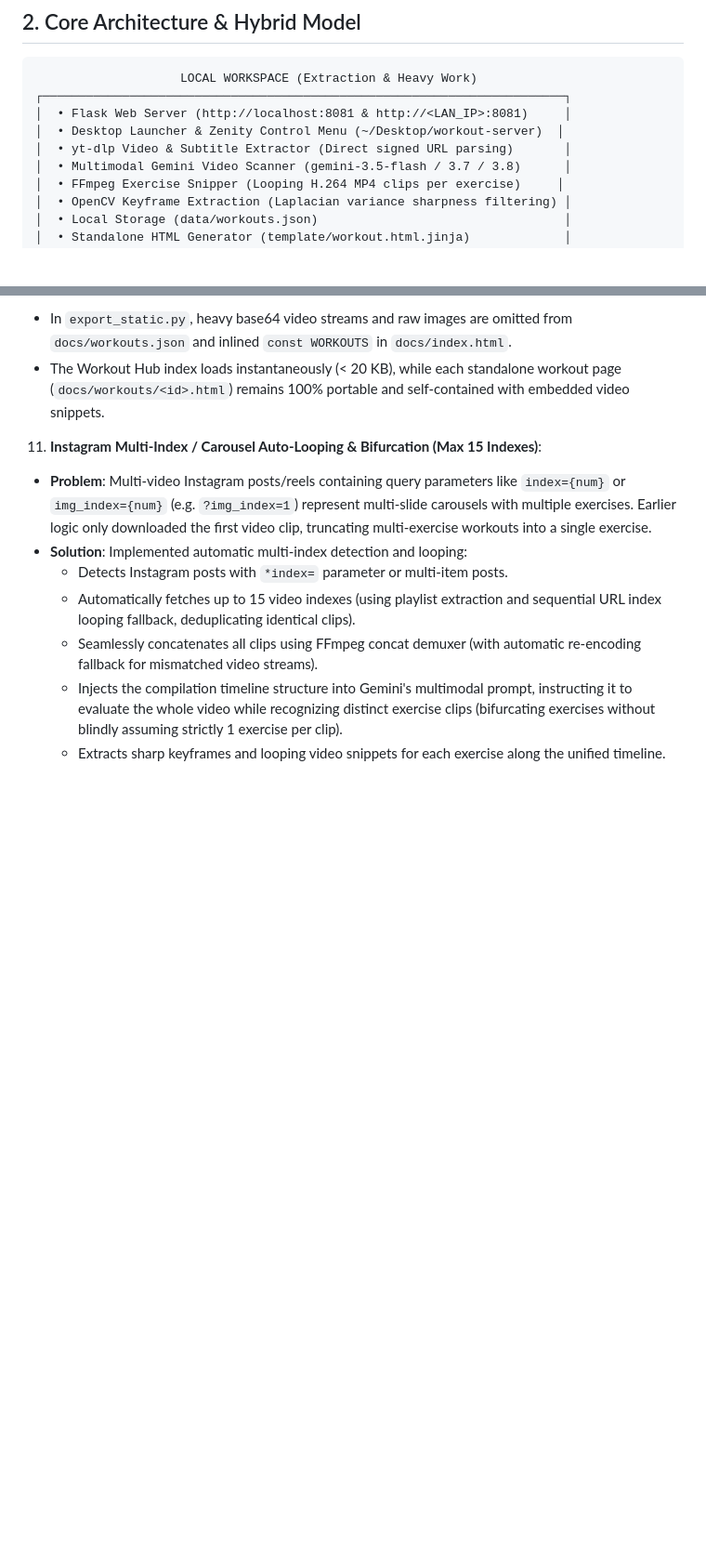
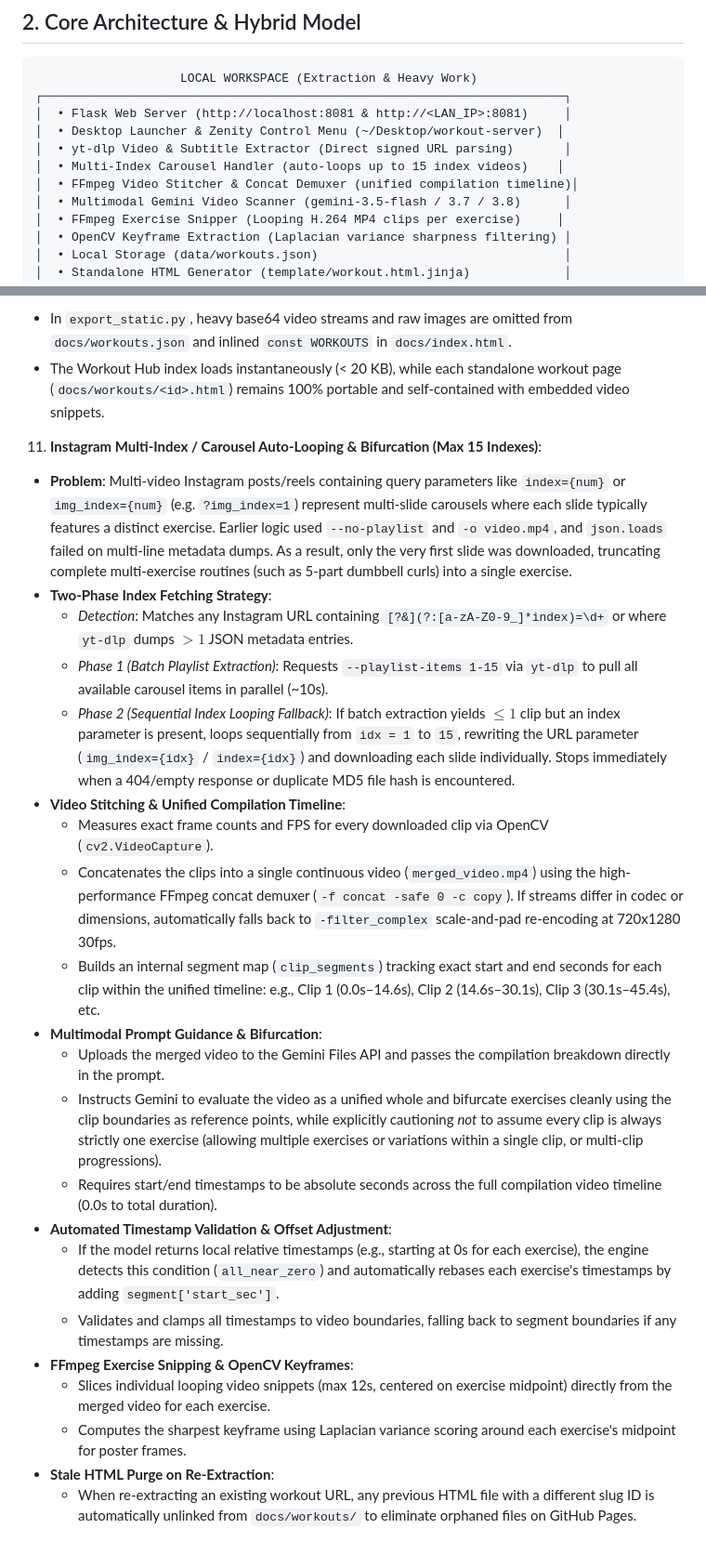
Before and after one commit to iMrugesh9/workout-helper, a Markdown page: context.md, 2 parts joined by grey strips. Shown at 93% size. GitHub-like rendering; blank space fills up the shorter version.

```diff
--- a/context.md
+++ b/context.md
@@ -17,6 +17,8 @@ Workout Helper is a full-stack, AI-powered fitness routine extractor inspired by
 │  • Flask Web Server (http://localhost:8081 & http://<LAN_IP>:8081)     │
 │  • Desktop Launcher & Zenity Control Menu (~/Desktop/workout-server)  │
 │  • yt-dlp Video & Subtitle Extractor (Direct signed URL parsing)       │
+│  • Multi-Index Carousel Handler (auto-loops up to 15 index videos)    │
+│  • FFmpeg Video Stitcher & Concat Demuxer (unified compilation timeline)│
 │  • Multimodal Gemini Video Scanner (gemini-3.5-flash / 3.7 / 3.8)      │
 │  • FFmpeg Exercise Snipper (Looping H.264 MP4 clips per exercise)     │
 │  • OpenCV Keyframe Extraction (Laplacian variance sharpness filtering) │
@@ -112,10 +114,25 @@ workout/
    - In `export_static.py`, heavy base64 video streams and raw images are omitted from `docs/workouts.json` and inlined `const WORKOUTS` in `docs/index.html`.
    - The Workout Hub index loads instantaneously (< 20 KB), while each standalone workout page (`docs/workouts/<id>.html`) remains 100% portable and self-contained with embedded video snippets.
 11. **Instagram Multi-Index / Carousel Auto-Looping & Bifurcation (Max 15 Indexes)**:
-   - **Problem**: Multi-video Instagram posts/reels containing query parameters like `index={num}` or `img_index={num}` (e.g. `?img_index=1`) represent multi-slide carousels with multiple exercises. Earlier logic only downloaded the first video clip, truncating multi-exercise workouts into a single exercise.
-   - **Solution**: Implemented automatic multi-index detection and looping:
-     - Detects Instagram posts with `*index=` parameter or multi-item posts.
-     - Automatically fetches up to 15 video indexes (using playlist extraction and sequential URL index looping fallback, deduplicating identical clips).
-     - Seamlessly concatenates all clips using FFmpeg concat demuxer (with automatic re-encoding fallback for mismatched video streams).
-     - Injects the compilation timeline structure into Gemini's multimodal prompt, instructing it to evaluate the whole video while recognizing distinct exercise clips (bifurcating exercises without blindly assuming strictly 1 exercise per clip).
-     - Extracts sharp keyframes and looping video snippets for each exercise along the unified timeline.
+   - **Problem**: Multi-video Instagram posts/reels containing query parameters like `index={num}` or `img_index={num}` (e.g. `?img_index=1`) represent multi-slide carousels where each slide typically features a distinct exercise. Earlier logic used `--no-playlist` and `-o video.mp4`, and `json.loads` failed on multi-line metadata dumps. As a result, only the very first slide was downloaded, truncating complete multi-exercise routines (such as 5-part dumbbell curls) into a single exercise.
+   - **Two-Phase Index Fetching Strategy**:
+     - *Detection*: Matches any Instagram URL containing `[?&](?:[a-zA-Z0-9_]*index)=\d+` or where `yt-dlp` dumps $> 1$ JSON metadata entries.
+     - *Phase 1 (Batch Playlist Extraction)*: Requests `--playlist-items 1-15` via `yt-dlp` to pull all available carousel items in parallel (~10s).
+     - *Phase 2 (Sequential Index Looping Fallback)*: If batch extraction yields $\le 1$ clip but an index parameter is present, loops sequentially from `idx = 1` to `15`, rewriting the URL parameter (`img_index={idx}` / `index={idx}`) and downloading each slide individually. Stops immediately when a 404/empty response or duplicate MD5 file hash is encountered.
+   - **Video Stitching & Unified Compilation Timeline**:
+     - Measures exact frame counts and FPS for every downloaded clip via OpenCV (`cv2.VideoCapture`).
+     - Concatenates the clips into a single continuous video (`merged_video.mp4`) using the high-performance FFmpeg concat demuxer (`-f concat -safe 0 -c copy`). If streams differ in codec or dimensions, automatically falls back to `-filter_complex` scale-and-pad re-encoding at 720x1280 30fps.
+     - Builds an internal segment map (`clip_segments`) tracking exact start and end seconds for each clip within the unified timeline:
+       e.g., Clip 1 (0.0s–14.6s), Clip 2 (14.6s–30.1s), Clip 3 (30.1s–45.4s), etc.
+   - **Multimodal Prompt Guidance & Bifurcation**:
+     - Uploads the merged video to the Gemini Files API and passes the compilation breakdown directly in the prompt.
+     - Instructs Gemini to evaluate the video as a unified whole and bifurcate exercises cleanly using the clip boundaries as reference points, while explicitly cautioning *not* to assume every clip is always strictly one exercise (allowing multiple exercises or variations within a single clip, or multi-clip progressions).
+     - Requires start/end timestamps to be absolute seconds across the full compilation video timeline (0.0s to total duration).
+   - **Automated Timestamp Validation & Offset Adjustment**:
+     - If the model returns local relative timestamps (e.g., starting at 0s for each exercise), the engine detects this condition (`all_near_zero`) and automatically rebases each exercise's timestamps by adding `segment['start_sec']`.
+     - Validates and clamps all timestamps to video boundaries, falling back to segment boundaries if any timestamps are missing.
+   - **FFmpeg Exercise Snipping & OpenCV Keyframes**:
+     - Slices individual looping video snippets (max 12s, centered on exercise midpoint) directly from the merged video for each exercise.
+     - Computes the sharpest keyframe using Laplacian variance scoring around each exercise's midpoint for poster frames.
+   - **Stale HTML Purge on Re-Extraction**:
+     - When re-extracting an existing workout URL, any previous HTML file with a different slug ID is automatically unlinked from `docs/workouts/` to eliminate orphaned files on GitHub Pages.
```
Also changed, not shown: README.md (+1 -0 lines).
